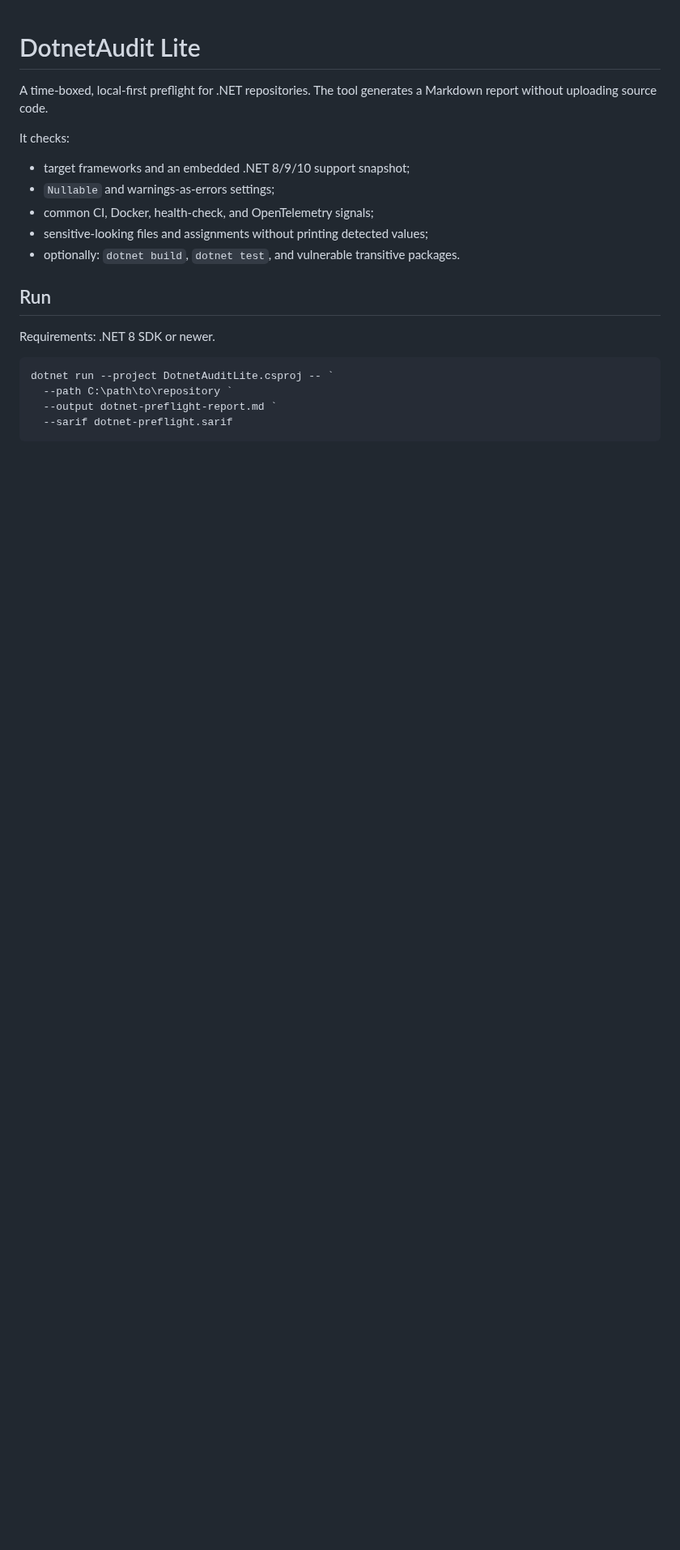
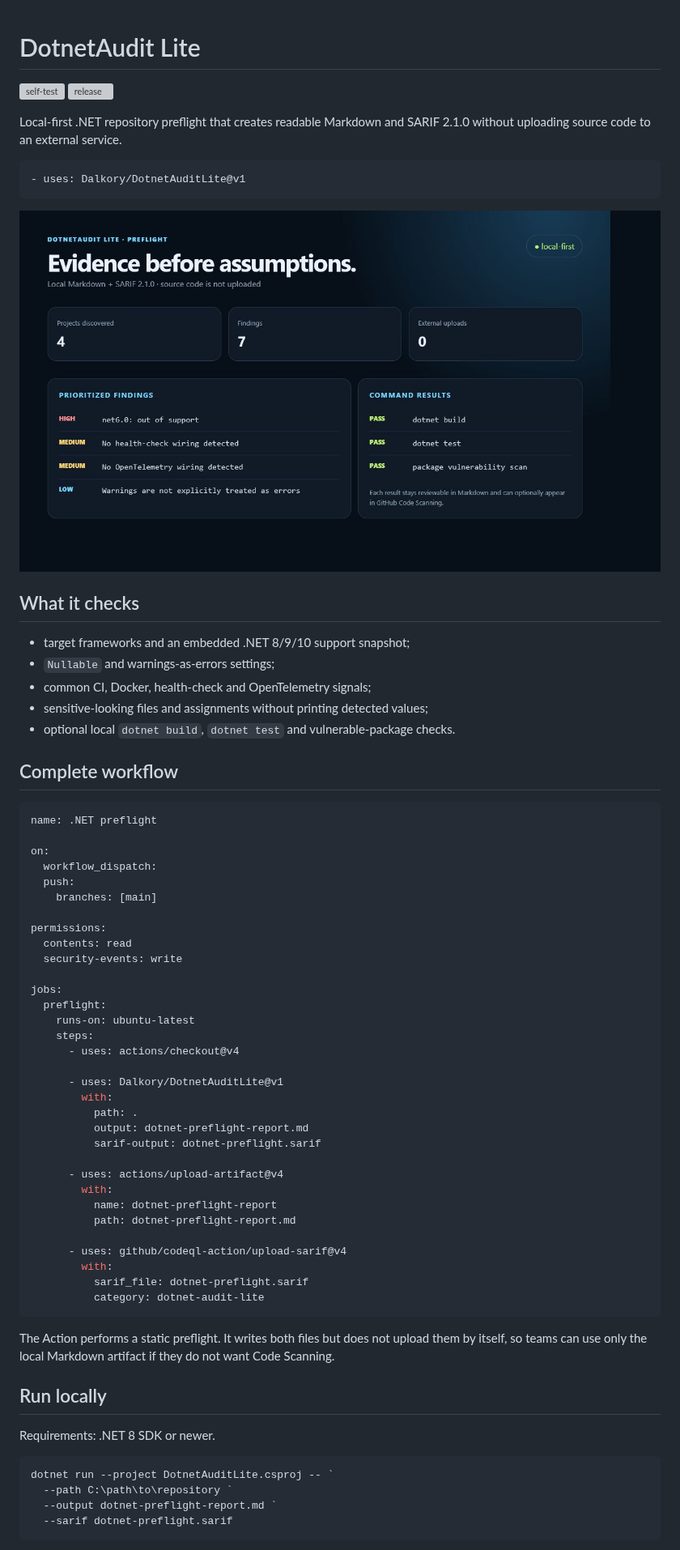
Before and after one commit to Dalkory/DotnetAuditLite, a Markdown page: README.md, the part around one of its changes. Shown at 81% size. Drawn GitHub-style; pictures changed too: docs/report-preview.png (added); blank space fills up the shorter version; grey boxes are pictures that could not be loaded.

````diff
--- a/README.md
+++ b/README.md
@@ -1,17 +1,67 @@
 # DotnetAudit Lite
 
-A time-boxed, local-first preflight for .NET repositories. The tool generates a
-Markdown report without uploading source code.
+[![self-test](https://github.com/Dalkory/DotnetAuditLite/actions/workflows/self-test.yml/badge.svg)](https://github.com/Dalkory/DotnetAuditLite/actions/workflows/self-test.yml)
+[![release](https://img.shields.io/github/v/release/Dalkory/DotnetAuditLite)](https://github.com/Dalkory/DotnetAuditLite/releases)
 
-It checks:
+Local-first .NET repository preflight that creates readable Markdown and SARIF
+2.1.0 without uploading source code to an external service.
+
+```yaml
+- uses: Dalkory/DotnetAuditLite@v1
+```
+
+![DotnetAudit Lite report preview](docs/report-preview.png)
+
+## What it checks
 
 - target frameworks and an embedded .NET 8/9/10 support snapshot;
 - `Nullable` and warnings-as-errors settings;
-- common CI, Docker, health-check, and OpenTelemetry signals;
+- common CI, Docker, health-check and OpenTelemetry signals;
 - sensitive-looking files and assignments without printing detected values;
-- optionally: `dotnet build`, `dotnet test`, and vulnerable transitive packages.
+- optional local `dotnet build`, `dotnet test` and vulnerable-package checks.
 
-## Run
+## Complete workflow
+
+```yaml
+name: .NET preflight
+
+on:
+  workflow_dispatch:
+  push:
+    branches: [main]
+
+permissions:
+  contents: read
+  security-events: write
+
+jobs:
+  preflight:
+    runs-on: ubuntu-latest
+    steps:
+      - uses: actions/checkout@v4
+
+      - uses: Dalkory/DotnetAuditLite@v1
+        with:
+          path: .
+          output: dotnet-preflight-report.md
+          sarif-output: dotnet-preflight.sarif
+
+      - uses: actions/upload-artifact@v4
+        with:
+          name: dotnet-preflight-report
+          path: dotnet-preflight-report.md
+
+      - uses: github/codeql-action/upload-sarif@v4
+        with:
+          sarif_file: dotnet-preflight.sarif
+          category: dotnet-audit-lite
+```
+
+The Action performs a static preflight. It writes both files but does not upload
+them by itself, so teams can use only the local Markdown artifact if they do not
+want Code Scanning.
+
+## Run locally
 
 Requirements: .NET 8 SDK or newer.
 
````
Also changed, not shown: other parts of README.md (+33 -42 lines), 5 other files.
